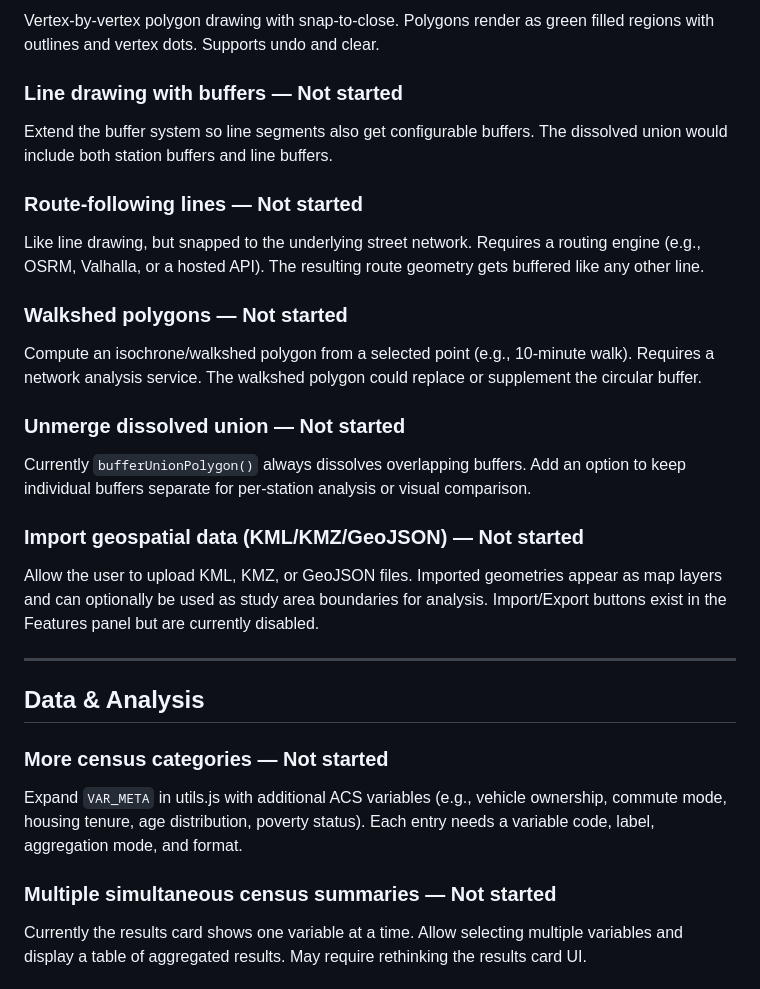
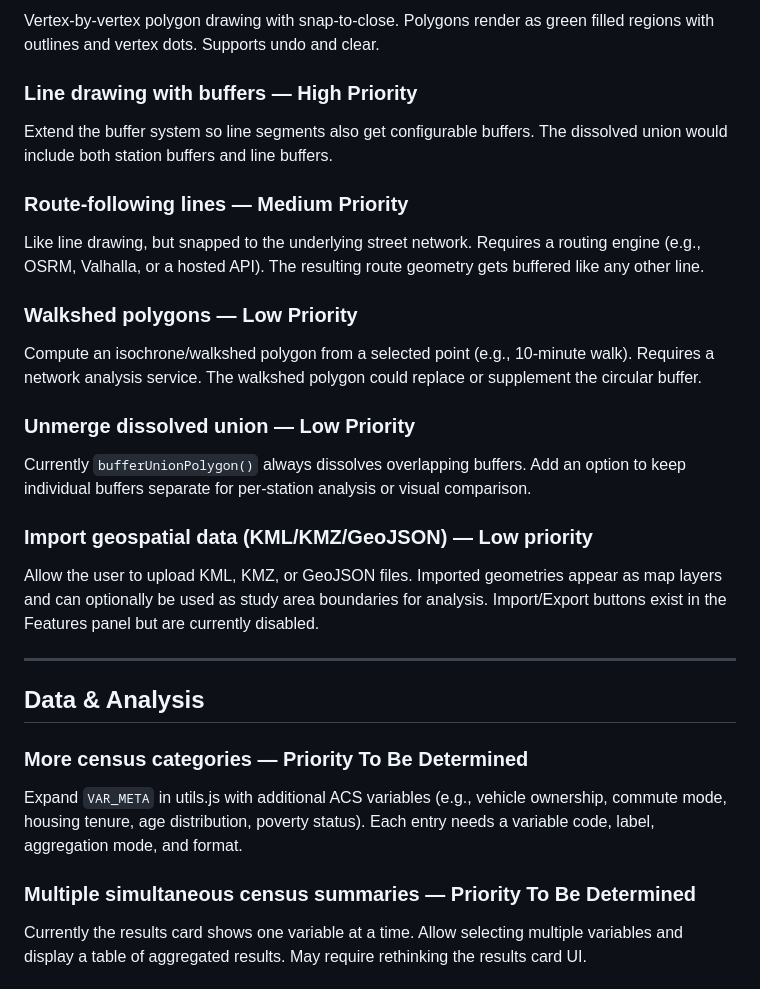
Before and after one commit to caseywalrath/micro-analysis-tool, a Markdown page: features.md, the part around one of its changes. GitHub-like rendering.

```diff
--- a/features.md
+++ b/features.md
@@ -20,29 +20,29 @@ Polyline drawing via click-to-add-waypoints, click-last-point-to-close. Lines re
 ### Polygon drawing — Implemented
 Vertex-by-vertex polygon drawing with snap-to-close. Polygons render as green filled regions with outlines and vertex dots. Supports undo and clear.
 
-### Line drawing with buffers — Not started
+### Line drawing with buffers — High Priority
 Extend the buffer system so line segments also get configurable buffers. The dissolved union would include both station buffers and line buffers.
 
-### Route-following lines — Not started
+### Route-following lines — Medium Priority
 Like line drawing, but snapped to the underlying street network. Requires a routing engine (e.g., OSRM, Valhalla, or a hosted API). The resulting route geometry gets buffered like any other line.
 
-### Walkshed polygons — Not started
+### Walkshed polygons — Low Priority
 Compute an isochrone/walkshed polygon from a selected point (e.g., 10-minute walk). Requires a network analysis service. The walkshed polygon could replace or supplement the circular buffer.
 
-### Unmerge dissolved union — Not started
+### Unmerge dissolved union — Low Priority
 Currently `bufferUnionPolygon()` always dissolves overlapping buffers. Add an option to keep individual buffers separate for per-station analysis or visual comparison.
 
-### Import geospatial data (KML/KMZ/GeoJSON) — Not started
+### Import geospatial data (KML/KMZ/GeoJSON) — Low priority
 Allow the user to upload KML, KMZ, or GeoJSON files. Imported geometries appear as map layers and can optionally be used as study area boundaries for analysis. Import/Export buttons exist in the Features panel but are currently disabled.
 
 ---
 
 ## Data & Analysis
 
-### More census categories — Not started
+### More census categories — Priority To Be Determined
 Expand `VAR_META` in utils.js with additional ACS variables (e.g., vehicle ownership, commute mode, housing tenure, age distribution, poverty status). Each entry needs a variable code, label, aggregation mode, and format.
 
-### Multiple simultaneous census summaries — Not started
+### Multiple simultaneous census summaries — Priority To Be Determined
 Currently the results card shows one variable at a time. Allow selecting multiple variables and display a table of aggregated results. May require rethinking the results card UI.
 
 ### Simplified LBAR Housing Inventory workflow — Not started
```
Also changed, not shown: other parts of features.md (+7 -7 lines).
